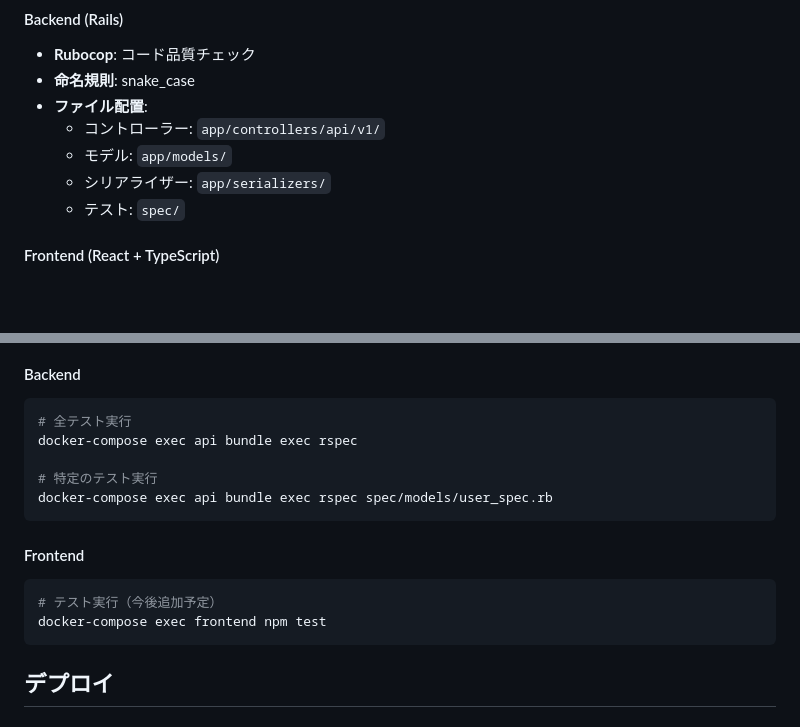
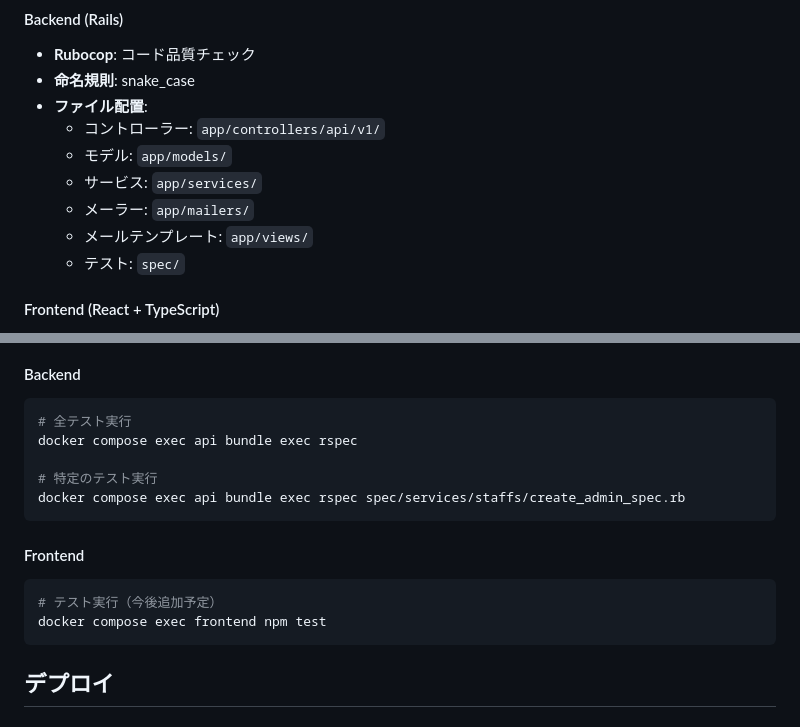
Before and after one commit to Kenty-725/sauna-station, a Markdown page: README.md, 2 parts joined by grey strips. Drawn GitHub-style; blank space fills up the shorter version.

````diff
--- a/README.md
+++ b/README.md
@@ -193,7 +195,9 @@ body (optional)
 - **ファイル配置**:
   - コントローラー: `app/controllers/api/v1/`
   - モデル: `app/models/`
-  - シリアライザー: `app/serializers/`
+  - サービス: `app/services/`
+  - メーラー: `app/mailers/`
+  - メールテンプレート: `app/views/`
   - テスト: `spec/`
 
 #### Frontend (React + TypeScript)
@@ -235,17 +239,17 @@ body (optional)
 
 ```bash
 # 全テスト実行
-docker-compose exec api bundle exec rspec
+docker compose exec api bundle exec rspec
 
 # 特定のテスト実行
-docker-compose exec api bundle exec rspec spec/models/user_spec.rb
+docker compose exec api bundle exec rspec spec/services/staffs/create_admin_spec.rb
 ```
 
 #### Frontend
 
 ```bash
 # テスト実行（今後追加予定）
-docker-compose exec frontend npm test
+docker compose exec frontend npm test
 ```
 
 ## デプロイ
````
Also changed, not shown: other parts of README.md (+52 -22 lines).
